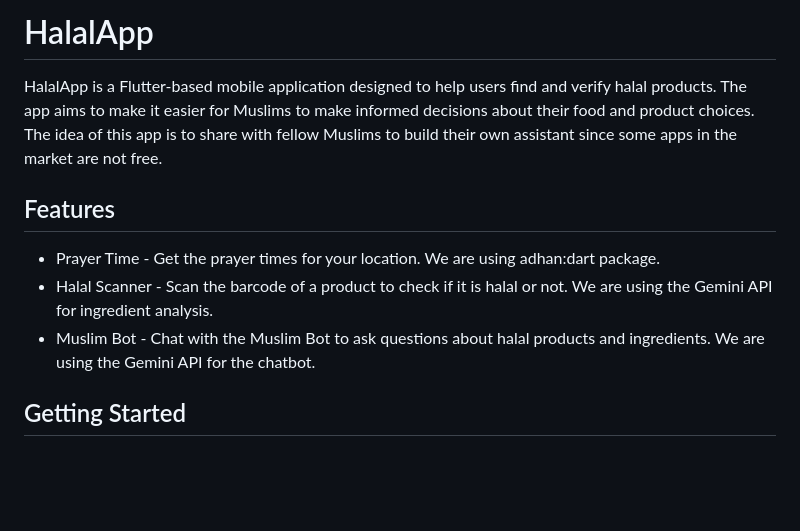
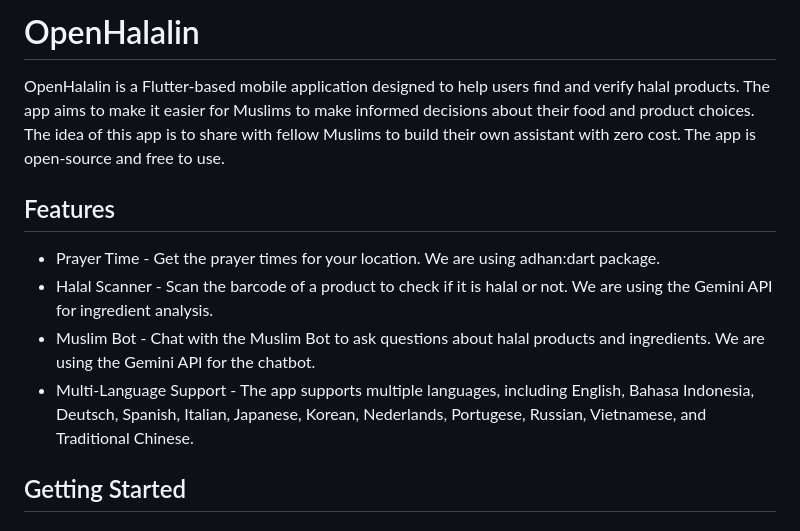
Before and after one commit to rosdyana/OpenHalalin, a Markdown page: README.md, the part around the change. GitHub-like rendering; blank space fills up the shorter version.

Commit message:
[fix] update readme

```diff
--- a/README.md
+++ b/README.md
@@ -1,12 +1,13 @@
-# HalalApp
+# OpenHalalin
 
-HalalApp is a Flutter-based mobile application designed to help users find and verify halal products. The app aims to make it easier for Muslims to make informed decisions about their food and product choices. The idea of this app is to share with fellow Muslims to build their own assistant since some apps in the market are not free.
+OpenHalalin is a Flutter-based mobile application designed to help users find and verify halal products. The app aims to make it easier for Muslims to make informed decisions about their food and product choices. The idea of this app is to share with fellow Muslims to build their own assistant with zero cost. The app is open-source and free to use.
 
 ## Features
 
 - Prayer Time - Get the prayer times for your location. We are using adhan:dart package.
 - Halal Scanner - Scan the barcode of a product to check if it is halal or not. We are using the Gemini API for ingredient analysis.
 - Muslim Bot - Chat with the Muslim Bot to ask questions about halal products and ingredients. We are using the Gemini API for the chatbot.
+- Multi-Language Support - The app supports multiple languages, including English, Bahasa Indonesia, Deutsch, Spanish, Italian, Japanese, Korean, Nederlands, Portugese, Russian, Vietnamese, and Traditional Chinese.
 
 ## Getting Started
 
```
